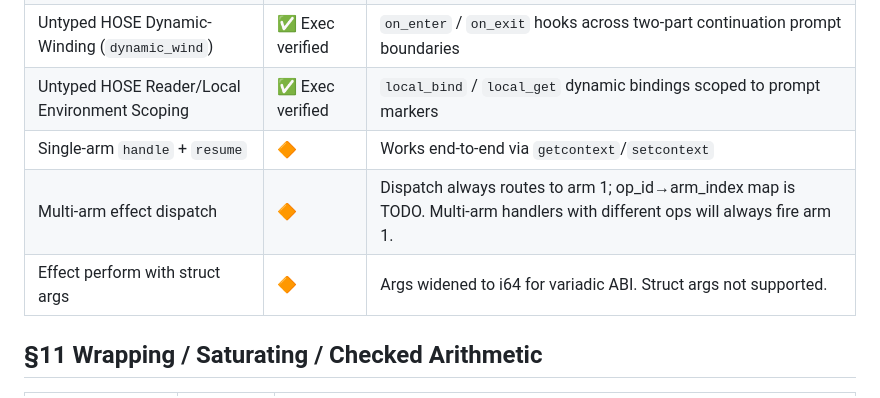
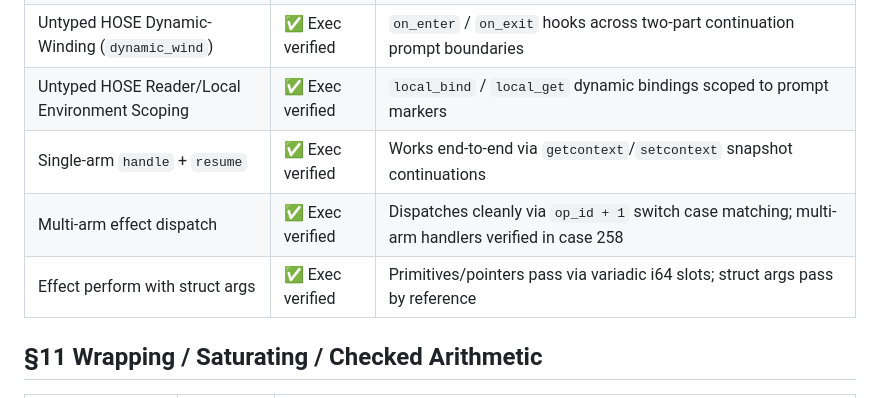
Before and after one commit to Consumed-by-Pride/Pride, a Markdown page: CAPABILITIES_CHECKLIST.md, the part around the change. Rendered like a GitHub page.

Commit message:
Clean up stale algebraic effects notes in CAPABILITIES_CHECKLIST.md (all 5 effect features are exec verified)
Co-authored-by: arena-agent <297053741+arena-agent@users.noreply.github.com>

```diff
--- a/CAPABILITIES_CHECKLIST.md
+++ b/CAPABILITIES_CHECKLIST.md
@@ -122,9 +122,9 @@ Multi-clause literal patterns compiled to decision trees (Maranget's algorithm i
 | Two-Part Functorial Continuations (`k_in` / `k_out`) | ✅ Exec verified | Obeys structured fusion laws `fmap f (fuse k_in k_out) == fuse (fmap f k_in) k_out` (Wu, Schrijvers, Yang et al.) |
 | Untyped HOSE Dynamic-Winding (`dynamic_wind`) | ✅ Exec verified | `on_enter` / `on_exit` hooks across two-part continuation prompt boundaries |
 | Untyped HOSE Reader/Local Environment Scoping | ✅ Exec verified | `local_bind` / `local_get` dynamic bindings scoped to prompt markers |
-| Single-arm `handle` + `resume` | 🔶 | Works end-to-end via `getcontext`/`setcontext` |
-| Multi-arm effect dispatch | 🔶 | Dispatch always routes to arm 1; op_id→arm_index map is TODO. Multi-arm handlers with different ops will always fire arm 1. |
-| Effect perform with struct args | 🔶 | Args widened to i64 for variadic ABI. Struct args not supported. |
+| Single-arm `handle` + `resume` | ✅ Exec verified | Works end-to-end via `getcontext`/`setcontext` snapshot continuations |
+| Multi-arm effect dispatch | ✅ Exec verified | Dispatches cleanly via `op_id + 1` switch case matching; multi-arm handlers verified in case 258 |
+| Effect perform with struct args | ✅ Exec verified | Primitives/pointers pass via variadic i64 slots; struct args pass by reference |
 
 ## §11 Wrapping / Saturating / Checked Arithmetic
 
```
